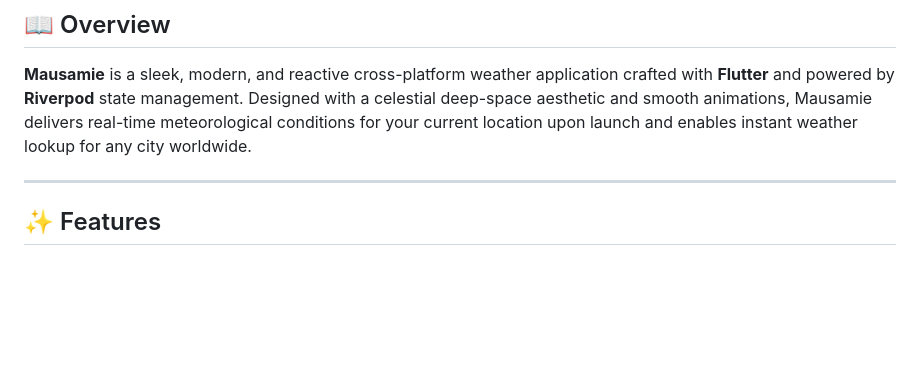
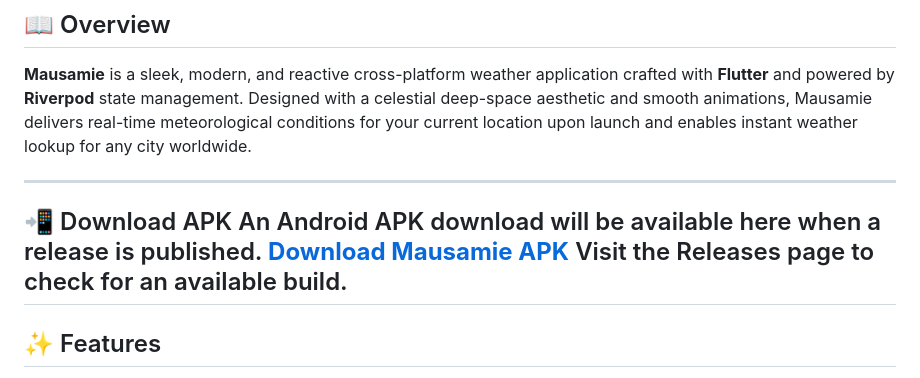
Before and after one commit to Gaurav-0301/Mausamie, a Markdown page: README.md, the part around the change. GitHub-like rendering; blank space fills up the shorter version.

Commit message:
Add APK download section to README
Added download link for APK in the README.

```diff
--- a/README.md
+++ b/README.md
@@ -24,6 +24,9 @@
 **Mausamie** is a sleek, modern, and reactive cross-platform weather application crafted with **Flutter** and powered by **Riverpod** state management. Designed with a celestial deep-space aesthetic and smooth animations, Mausamie delivers real-time meteorological conditions for your current location upon launch and enables instant weather lookup for any city worldwide.
 
 ---
+
+## 📲 Download APK An Android APK download will be available here when a release is published. **[Download Mausamie APK](https://github.com/Gaurav-0301/Mausamie/releases)** Visit the Releases page to check for an available build.
+
 
 ## ✨ Features
 
```
